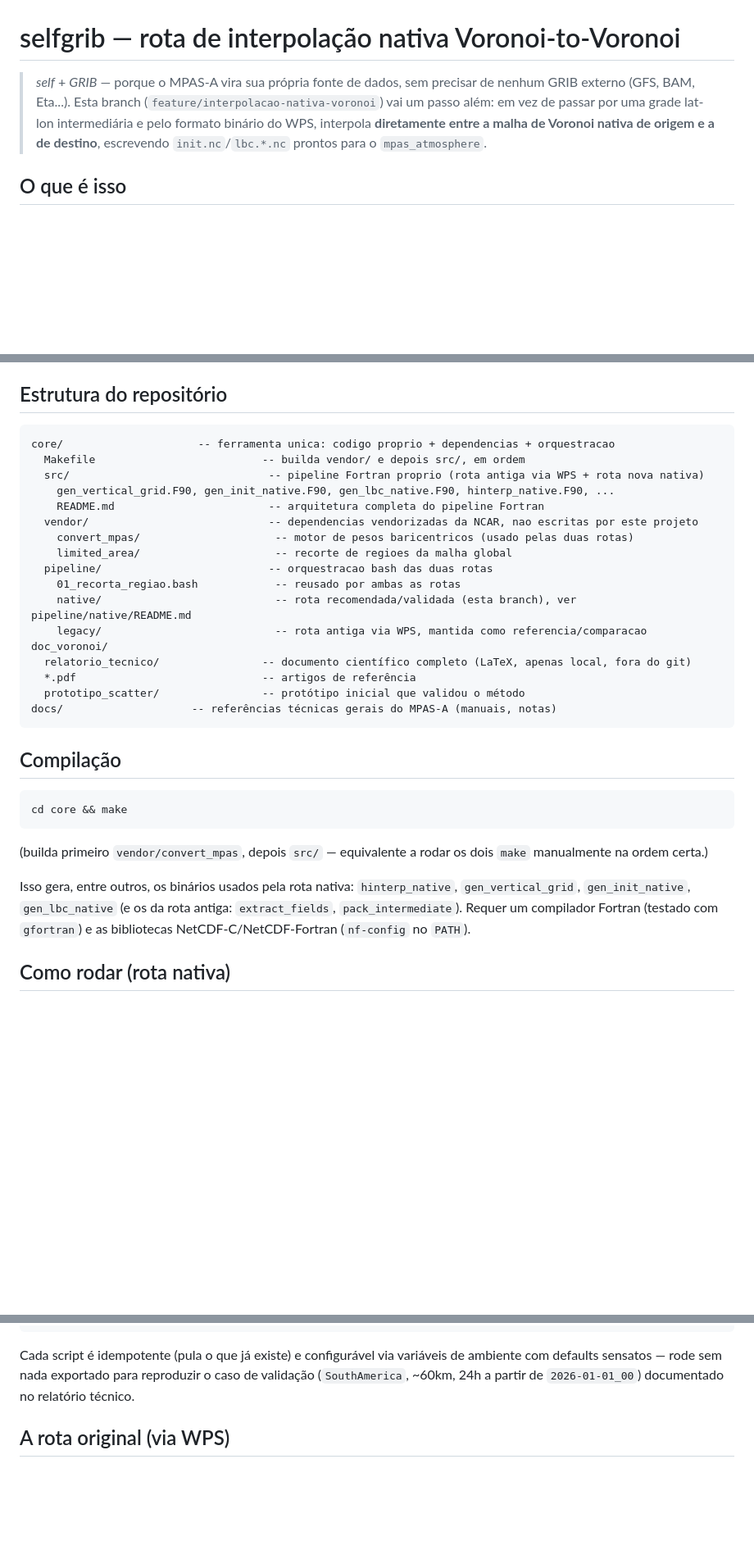
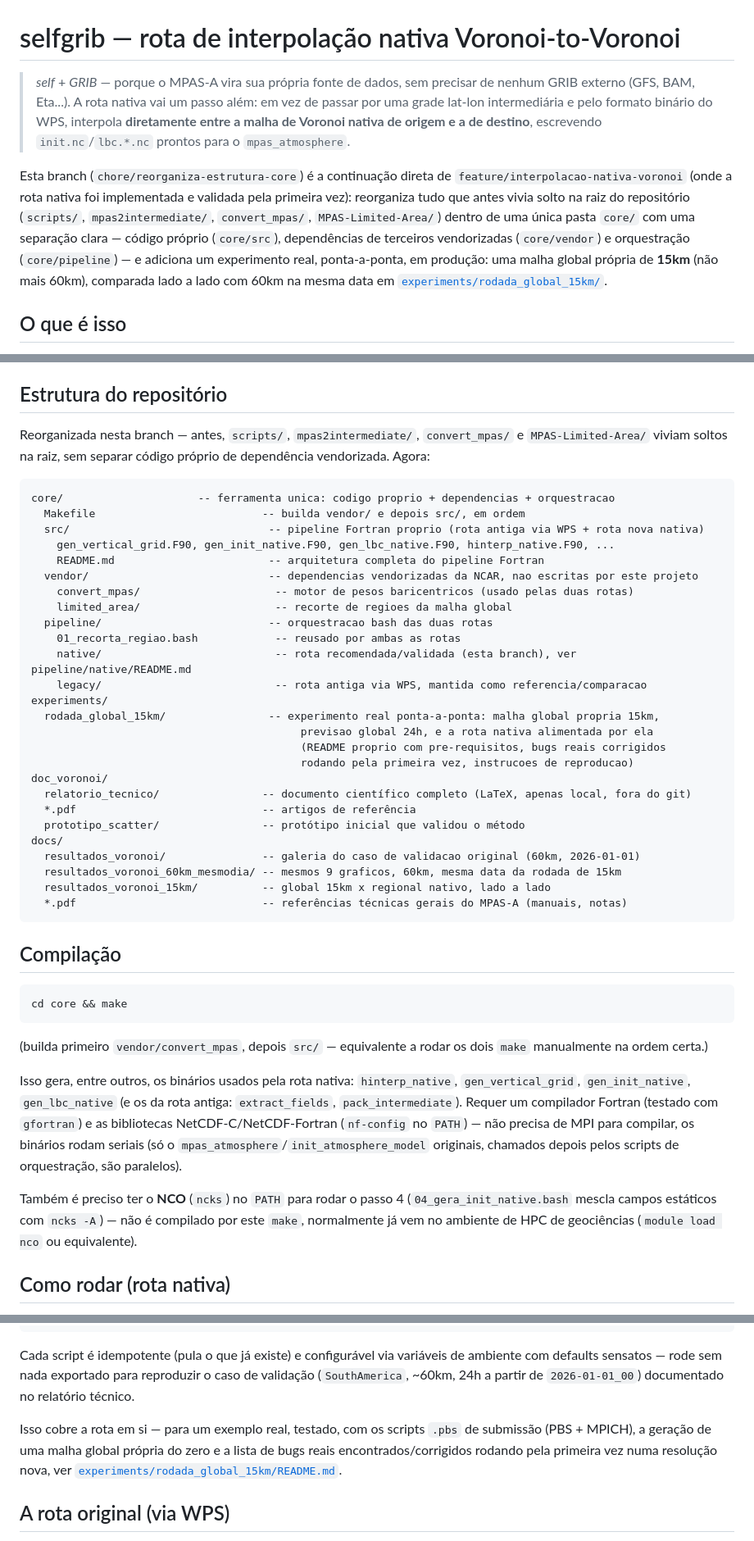
Before and after one commit to Science-DFix/selfgrib, a Markdown page: README.md, 3 parts joined by grey strips. Shown at 82% size. Drawn GitHub-style; blank space fills up the shorter version.

````diff
--- a/README.md
+++ b/README.md
@@ -1,12 +1,22 @@
 # selfgrib — rota de interpolação nativa Voronoi-to-Voronoi
 
 > *self* + *GRIB* — porque o MPAS-A vira sua própria fonte de dados, sem
-> precisar de nenhum GRIB externo (GFS, BAM, Eta...). Esta branch
-> (`feature/interpolacao-nativa-voronoi`) vai um passo além: em vez de
-> passar por uma grade lat-lon intermediária e pelo formato binário do
-> WPS, interpola **diretamente entre a malha de Voronoi nativa de
-> origem e a de destino**, escrevendo `init.nc`/`lbc.*.nc` prontos para
-> o `mpas_atmosphere`.
+> precisar de nenhum GRIB externo (GFS, BAM, Eta...). A rota nativa vai
+> um passo além: em vez de passar por uma grade lat-lon intermediária e
+> pelo formato binário do WPS, interpola **diretamente entre a malha de
+> Voronoi nativa de origem e a de destino**, escrevendo
+> `init.nc`/`lbc.*.nc` prontos para o `mpas_atmosphere`.
+
+Esta branch (`chore/reorganiza-estrutura-core`) é a continuação direta de
+`feature/interpolacao-nativa-voronoi` (onde a rota nativa foi implementada e
+validada pela primeira vez): reorganiza tudo que antes vivia solto na raiz
+do repositório (`scripts/`, `mpas2intermediate/`, `convert_mpas/`,
+`MPAS-Limited-Area/`) dentro de uma única pasta `core/` com uma separação
+clara — código próprio (`core/src`), dependências de terceiros
+vendorizadas (`core/vendor`) e orquestração (`core/pipeline`) — e adiciona
+um experimento real, ponta-a-ponta, em produção: uma malha global própria
+de **15km** (não mais 60km), comparada lado a lado com 60km na mesma data
+em [`experiments/rodada_global_15km/`](experiments/rodada_global_15km/).
 
 ## O que é isso
 
@@ -181,6 +143,10 @@ abordagem (`doc_voronoi/prototipo_scatter/`).
 
 ## Estrutura do repositório
 
+Reorganizada nesta branch — antes, `scripts/`, `mpas2intermediate/`,
+`convert_mpas/` e `MPAS-Limited-Area/` viviam soltos na raiz, sem separar
+código próprio de dependência vendorizada. Agora:
+
 ```
 core/                     -- ferramenta unica: codigo proprio + dependencias + orquestracao
   Makefile                          -- builda vendor/ e depois src/, em ordem
@@ -194,11 +160,20 @@ core/                     -- ferramenta unica: codigo proprio + dependencias + o
     01_recorta_regiao.bash            -- reusado por ambas as rotas
     native/                           -- rota recomendada/validada (esta branch), ver pipeline/native/README.md
     legacy/                           -- rota antiga via WPS, mantida como referencia/comparacao
+experiments/
+  rodada_global_15km/                -- experimento real ponta-a-ponta: malha global propria 15km,
+                                          previsao global 24h, e a rota nativa alimentada por ela
+                                          (README proprio com pre-requisitos, bugs reais corrigidos
+                                          rodando pela primeira vez, instrucoes de reproducao)
 doc_voronoi/
   relatorio_tecnico/                -- documento científico completo (LaTeX, apenas local, fora do git)
   *.pdf                             -- artigos de referência
   prototipo_scatter/                -- protótipo inicial que validou o método
-docs/                    -- referências técnicas gerais do MPAS-A (manuais, notas)
+docs/
+  resultados_voronoi/               -- galeria do caso de validacao original (60km, 2026-01-01)
+  resultados_voronoi_60km_mesmodia/ -- mesmos 9 graficos, 60km, mesma data da rodada de 15km
+  resultados_voronoi_15km/          -- global 15km x regional nativo, lado a lado
+  *.pdf                             -- referências técnicas gerais do MPAS-A (manuais, notas)
 ```
 
 ## Compilação
@@ -215,7 +190,14 @@ Isso gera, entre outros, os binários usados pela rota nativa:
 `gen_lbc_native` (e os da rota antiga: `extract_fields`,
 `pack_intermediate`). Requer um compilador Fortran (testado com
 `gfortran`) e as bibliotecas NetCDF-C/NetCDF-Fortran (`nf-config` no
-`PATH`).
+`PATH`) — não precisa de MPI para compilar, os binários rodam seriais
+(só o `mpas_atmosphere`/`init_atmosphere_model` originais, chamados
+depois pelos scripts de orquestração, são paralelos).
+
+Também é preciso ter o **NCO** (`ncks`) no `PATH` para rodar o passo 4
+(`04_gera_init_native.bash` mescla campos estáticos com `ncks -A`) — não é
+compilado por este `make`, normalmente já vem no ambiente de HPC de
+geociências (`module load nco` ou equivalente).
 
 ## Como rodar (rota nativa)
 
@@ -242,6 +224,12 @@ variáveis de ambiente com defaults sensatos — rode sem nada exportado
 para reproduzir o caso de validação (`SouthAmerica`, ~60km, 24h a
 partir de `2026-01-01_00`) documentado no relatório técnico.
 
+Isso cobre a rota em si — para um exemplo real, testado, com os scripts
+`.pbs` de submissão (PBS + MPICH), a geração de uma malha global própria do
+zero e a lista de bugs reais encontrados/corrigidos rodando pela primeira
+vez numa resolução nova, ver
+[`experiments/rodada_global_15km/README.md`](experiments/rodada_global_15km/README.md).
+
 ## A rota original (via WPS)
 
 Ainda presente neste repositório, sem alteração de lógica (só de
````
Also changed, not shown: other parts of README.md (+32 -62 lines).
